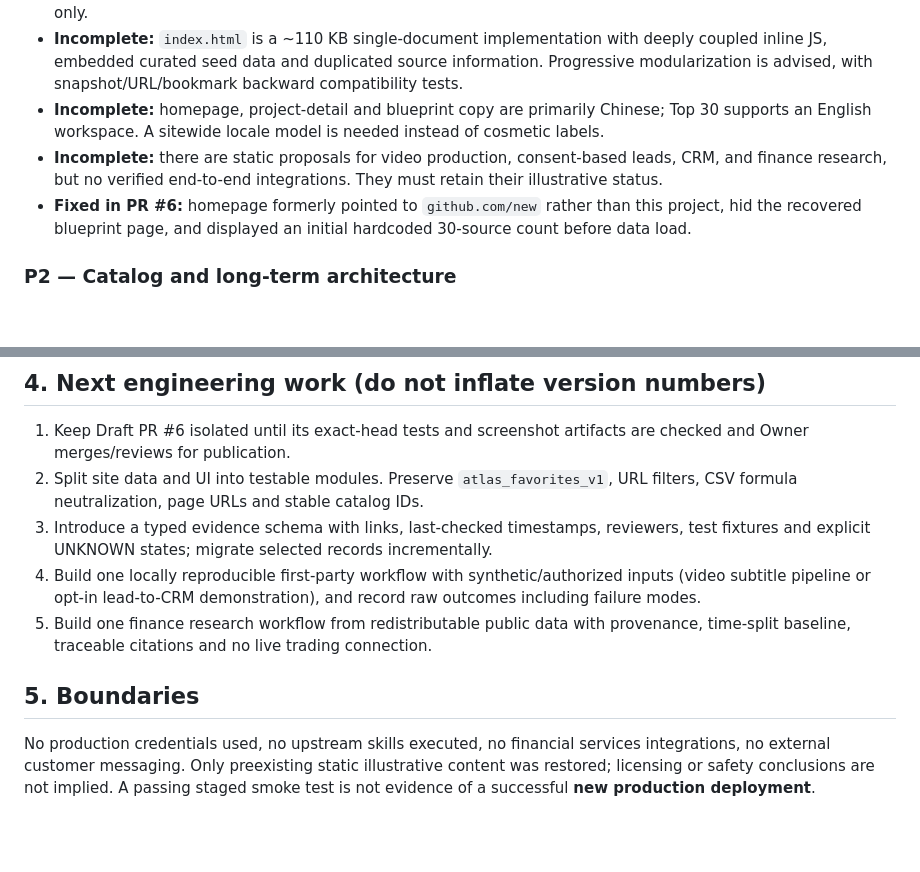
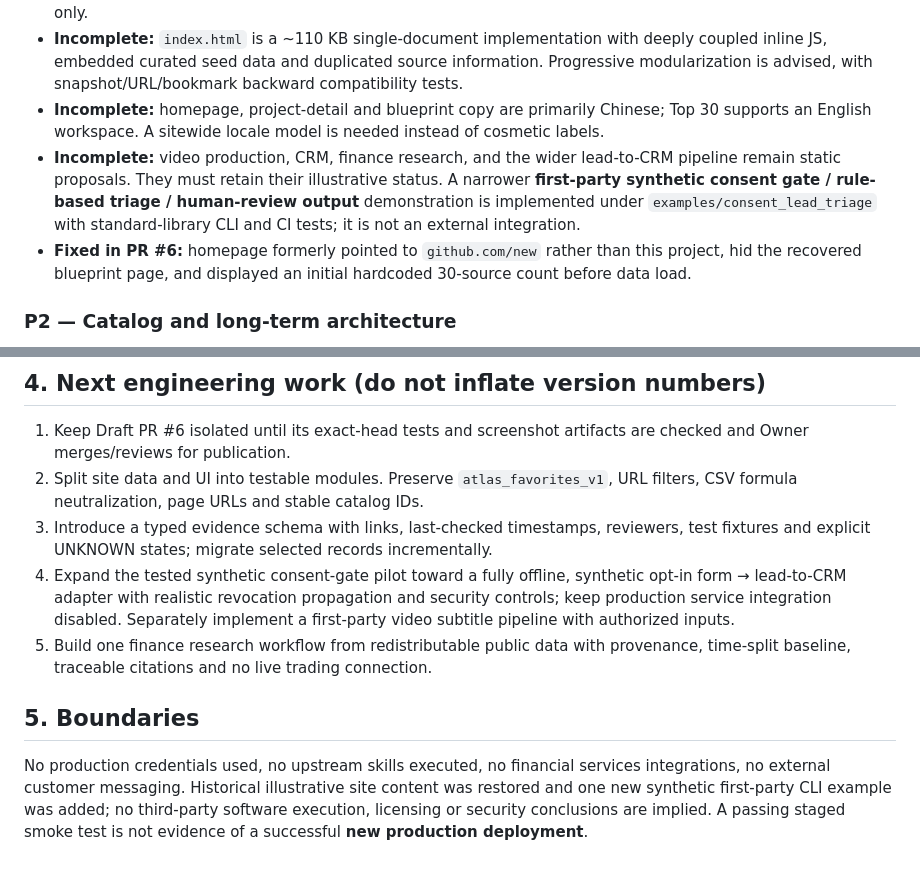
Before and after one commit to xuanyiting68-hash/awesome-ai-capability-atlas-yifalin, a Markdown page: docs/INDEPENDENT_AUDIT_2026-10-27_CN.md, 2 parts joined by grey strips. Drawn GitHub-style; blank space fills up the shorter version.

Commit message:
qa: fail closed on unverified opt-out and update audit evidence (docs/INDEPENDENT_AUDIT_2026-10-27_CN.md)

```diff
--- a/docs/INDEPENDENT_AUDIT_2026-10-27_CN.md
+++ b/docs/INDEPENDENT_AUDIT_2026-10-27_CN.md
@@ -29,7 +29,7 @@
 - **Incomplete:** cards predominantly use text, initial-letter logo tiles and metadata; there are no traced official project demos or reproducible worked examples. Add authorized media with attribution and dated references only.
 - **Incomplete:** `index.html` is a ~110 KB single-document implementation with deeply coupled inline JS, embedded curated seed data and duplicated source information. Progressive modularization is advised, with snapshot/URL/bookmark backward compatibility tests.
 - **Incomplete:** homepage, project-detail and blueprint copy are primarily Chinese; Top 30 supports an English workspace. A sitewide locale model is needed instead of cosmetic labels.
-- **Incomplete:** there are static proposals for video production, consent-based leads, CRM, and finance research, but no verified end-to-end integrations. They must retain their illustrative status.
+- **Incomplete:** video production, CRM, finance research, and the wider lead-to-CRM pipeline remain static proposals. They must retain their illustrative status. A narrower **first-party synthetic consent gate / rule-based triage / human-review output** demonstration is implemented under `examples/consent_lead_triage` with standard-library CLI and CI tests; it is not an external integration.
 - **Fixed in PR #6:** homepage formerly pointed to `github.com/new` rather than this project, hid the recovered blueprint page, and displayed an initial hardcoded 30-source count before data load.
 
 ### P2 — Catalog and long-term architecture
@@ -56,8 +56,8 @@ Promotions must be justified by **separately stored, immutable and traceable evi
 1. Keep Draft PR #6 isolated until its exact-head tests and screenshot artifacts are checked and Owner merges/reviews for publication.
 2. Split site data and UI into testable modules. Preserve `atlas_favorites_v1`, URL filters, CSV formula neutralization, page URLs and stable catalog IDs.
 3. Introduce a typed evidence schema with links, last-checked timestamps, reviewers, test fixtures and explicit UNKNOWN states; migrate selected records incrementally.
-4. Build one locally reproducible first-party workflow with synthetic/authorized inputs (video subtitle pipeline or opt-in lead-to-CRM demonstration), and record raw outcomes including failure modes.
+4. Expand the tested synthetic consent-gate pilot toward a fully offline, synthetic opt-in form → lead-to-CRM adapter with realistic revocation propagation and security controls; keep production service integration disabled. Separately implement a first-party video subtitle pipeline with authorized inputs.
 5. Build one finance research workflow from redistributable public data with provenance, time-split baseline, traceable citations and no live trading connection.
 
 ## 5. Boundaries
-No production credentials used, no upstream skills executed, no financial services integrations, no external customer messaging. Only preexisting static illustrative content was restored; licensing or safety conclusions are not implied. A passing staged smoke test is not evidence of a successful **new production deployment**.
+No production credentials used, no upstream skills executed, no financial services integrations, no external customer messaging. Historical illustrative site content was restored and one new synthetic first-party CLI example was added; no third-party software execution, licensing or security conclusions are implied. A passing staged smoke test is not evidence of a successful **new production deployment**.
```
